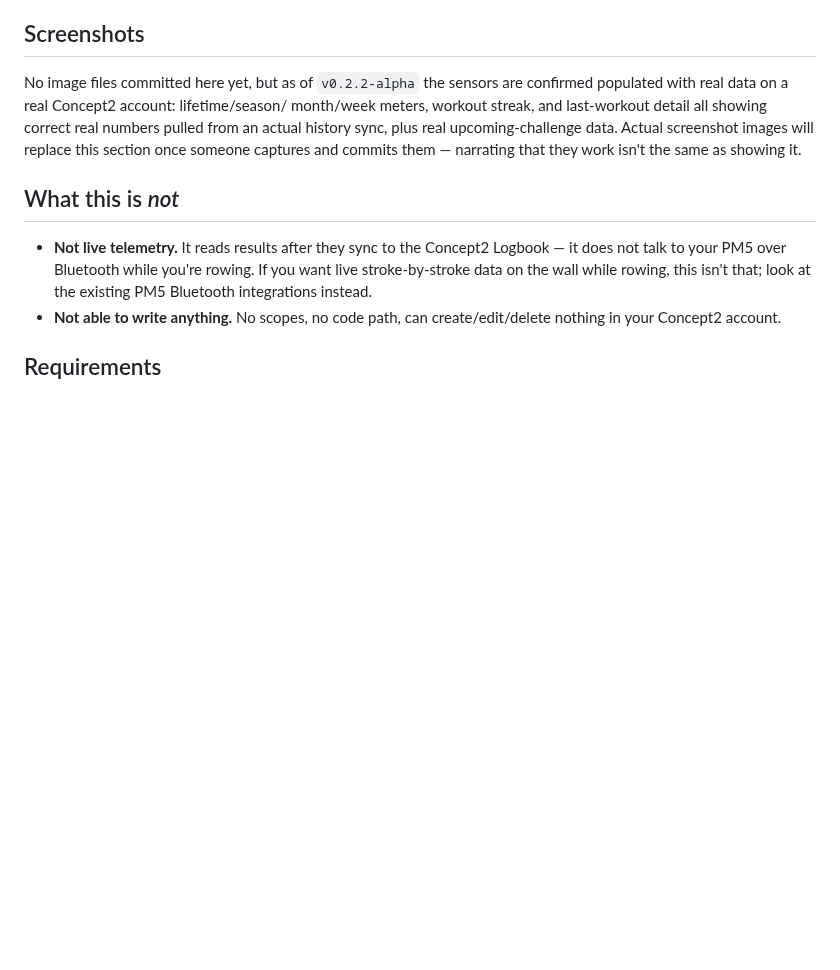
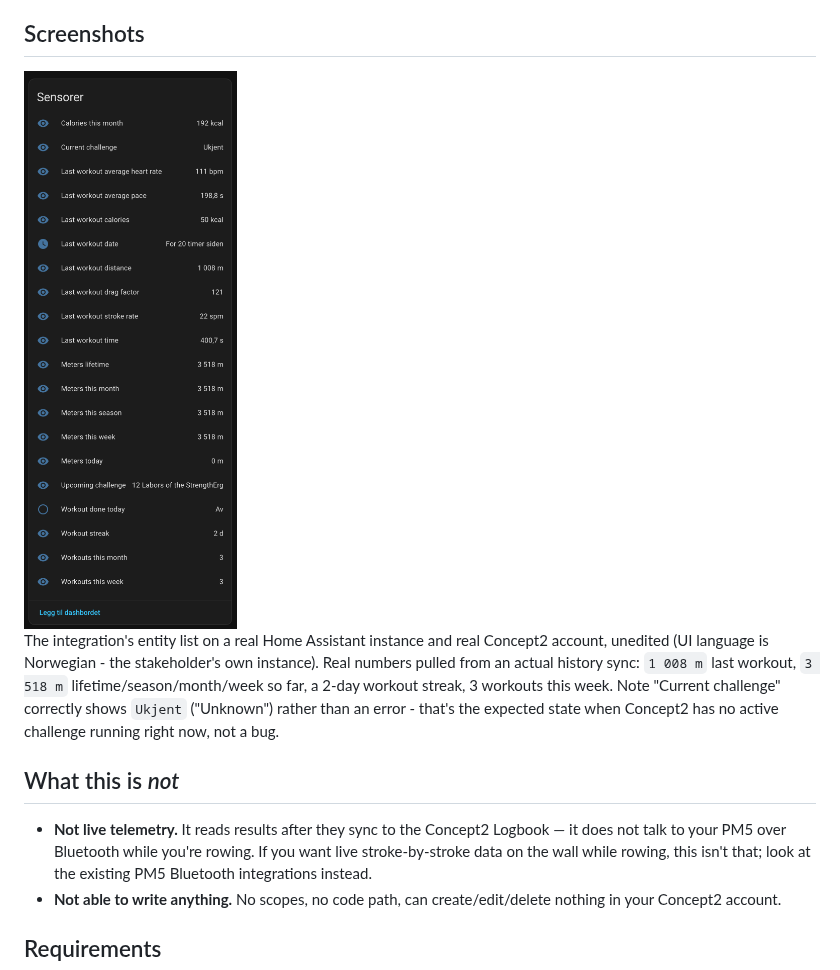
Before and after one commit to kennethnilssen/hacs-concept2-logbook, a Markdown page: README.md, the part around the change. Drawn GitHub-style; pictures changed too: docs/screenshots/sensors.png (added); blank space fills up the shorter version.

Commit message:
docs: add real sensor list screenshot to README
First real screenshot, from the stakeholder's own Home Assistant instance
and Concept2 account (UI language Norwegian, unedited) - replaces the
Screenshots section's placeholder text with actual evidence: real totals,
workout streak, and challenge data pulled from a genuine history sync.

```diff
--- a/README.md
+++ b/README.md
@@ -61,12 +61,15 @@ polling interval (minimum 10 minutes, to stay a good citizen of Concept2's API).
 
 ## Screenshots
 
-No image files committed here yet, but as of `v0.2.2-alpha` the sensors are
-confirmed populated with real data on a real Concept2 account: lifetime/season/
-month/week meters, workout streak, and last-workout detail all showing correct real
-numbers pulled from an actual history sync, plus real upcoming-challenge data.
-Actual screenshot images will replace this section once someone captures and commits
-them — narrating that they work isn't the same as showing it.
+<img src="docs/screenshots/sensors.png" width="360" alt="Concept2 Logbook sensor list in Home Assistant, showing real data: lifetime/season/month/week meters, workout streak, last-workout detail, and challenges">
+
+The integration's entity list on a real Home Assistant instance and real Concept2
+account, unedited (UI language is Norwegian - the stakeholder's own instance). Real
+numbers pulled from an actual history sync: `1 008 m` last workout, `3 518 m`
+lifetime/season/month/week so far, a 2-day workout streak, 3 workouts this week. Note
+"Current challenge" correctly shows `Ukjent` ("Unknown") rather than an error - that's
+the expected state when Concept2 has no active challenge running right now, not a
+bug.
 
 ## What this is *not*
 
```
